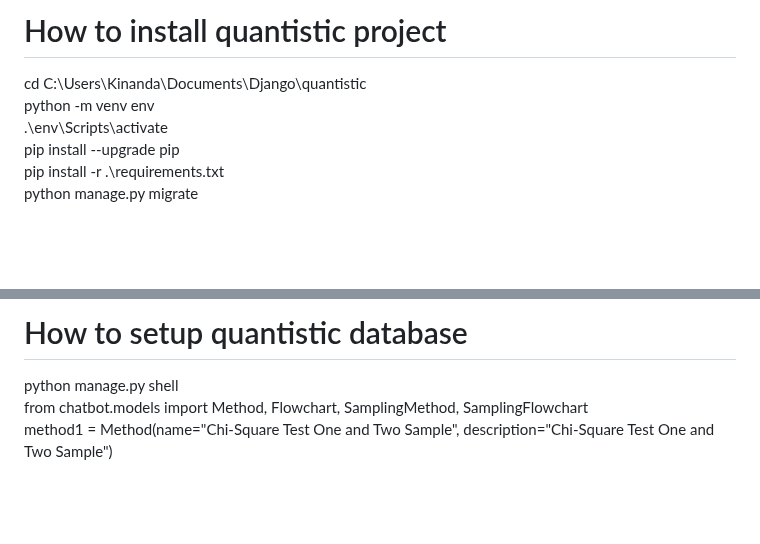
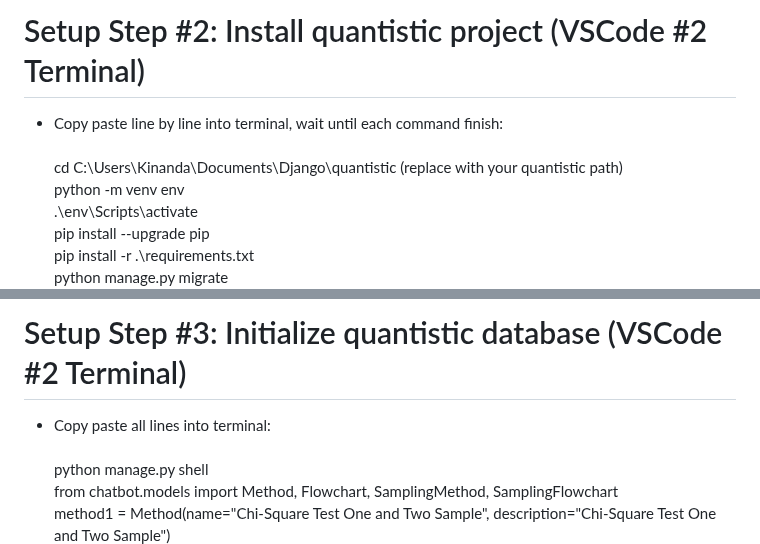
Before and after one commit to kinanda/quantistic, a Markdown page: readme.md, 2 parts joined by grey strips. GitHub-like rendering; blank space fills up the shorter version.

```diff
--- a/readme.md
+++ b/readme.md
@@ -11,6 +15,7 @@ pip install -r .\requirements.txt<br/>
 
-# How to install quantistic project
-cd C:\Users\Kinanda\Documents\Django\quantistic<br/>
+# Setup Step #2: Install quantistic project (VSCode #2 Terminal)
+- Copy paste line by line into terminal, wait until each command finish:<br/><br/>
+cd C:\Users\Kinanda\Documents\Django\quantistic (replace with your quantistic path)<br/>
 python -m venv env<br/>
 .\env\Scripts\activate<br/>
 pip install --upgrade pip<br/>
@@ -20,5 +25,6 @@ python manage.py createsuperuser<br/>
 
-# How to setup quantistic database
+# Setup Step #3: Initialize quantistic database (VSCode #2 Terminal)
+- Copy paste all lines into terminal:<br/><br/>
 python manage.py shell<br/>
 from chatbot.models import Method, Flowchart, SamplingMethod, SamplingFlowchart<br/>
 method1 = Method(name="Chi-Square Test One and Two Sample", description="Chi-Square Test One and Two Sample")<br/>
```
Also changed, not shown: other parts of readme.md (+30 -21 lines).
